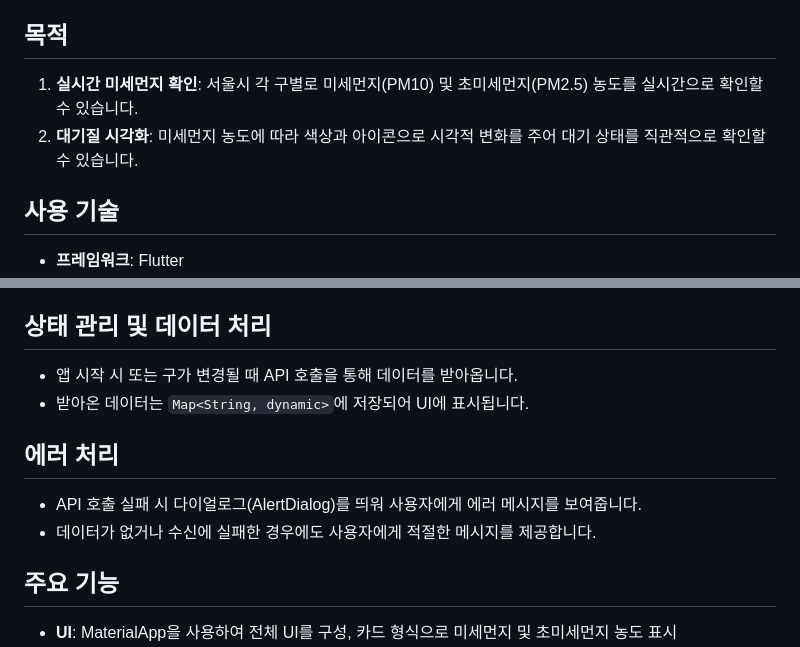
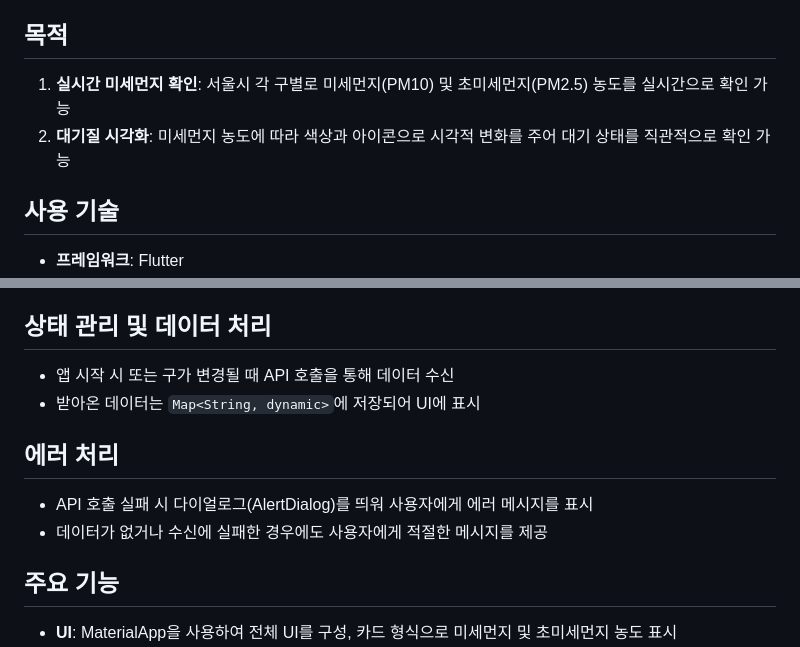
Before and after one commit to junny1117/seoulair, a Markdown page: README.md, 2 parts joined by grey strips. Rendered like a GitHub page.

```diff
--- a/README.md
+++ b/README.md
@@ -8,8 +8,8 @@
 - 안드로이드 앱 다운로드 링크 제공(웹 한정)
 
 ## 목적
-1. **실시간 미세먼지 확인**: 서울시 각 구별로 미세먼지(PM10) 및 초미세먼지(PM2.5) 농도를 실시간으로 확인할 수 있습니다.
-2. **대기질 시각화**: 미세먼지 농도에 따라 색상과 아이콘으로 시각적 변화를 주어 대기 상태를 직관적으로 확인할 수 있습니다.
+1. **실시간 미세먼지 확인**: 서울시 각 구별로 미세먼지(PM10) 및 초미세먼지(PM2.5) 농도를 실시간으로 확인 가능
+2. **대기질 시각화**: 미세먼지 농도에 따라 색상과 아이콘으로 시각적 변화를 주어 대기 상태를 직관적으로 확인 가능
 
 ## 사용 기술
 - **프레임워크**: Flutter
@@ -24,12 +24,12 @@
 - **매개변수**: 서비스 키, 측정소 이름, 페이지 정보 등
 
 ## 상태 관리 및 데이터 처리
-- 앱 시작 시 또는 구가 변경될 때 API 호출을 통해 데이터를 받아옵니다.
-- 받아온 데이터는 `Map<String, dynamic>`에 저장되어 UI에 표시됩니다.
+- 앱 시작 시 또는 구가 변경될 때 API 호출을 통해 데이터 수신
+- 받아온 데이터는 `Map<String, dynamic>`에 저장되어 UI에 표시
 
 ## 에러 처리
-- API 호출 실패 시 다이얼로그(AlertDialog)를 띄워 사용자에게 에러 메시지를 보여줍니다.
-- 데이터가 없거나 수신에 실패한 경우에도 사용자에게 적절한 메시지를 제공합니다.
+- API 호출 실패 시 다이얼로그(AlertDialog)를 띄워 사용자에게 에러 메시지를 표시
+- 데이터가 없거나 수신에 실패한 경우에도 사용자에게 적절한 메시지를 제공
 
 ## 주요 기능
 - **UI**: MaterialApp을 사용하여 전체 UI를 구성, 카드 형식으로 미세먼지 및 초미세먼지 농도 표시
```
